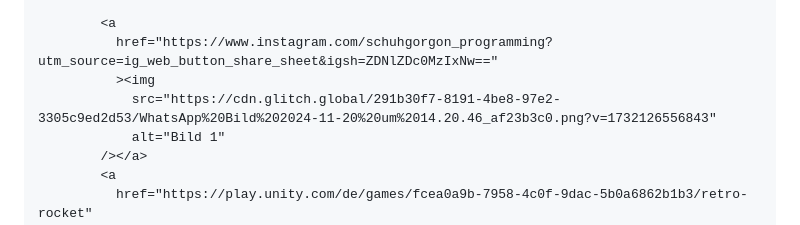
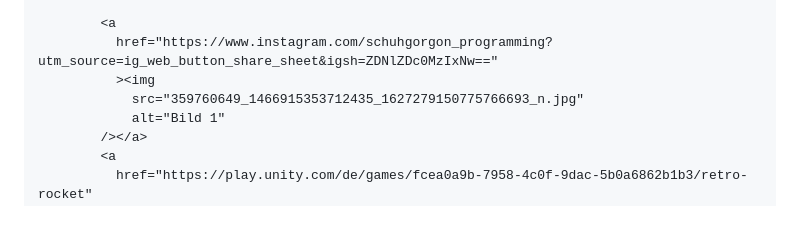
Before and after one commit to Schuhgorgon0/Schuhgorgon0.github.io, a Markdown page: README.md, the part around the change. GitHub-like rendering.

Commit message:
Update image source in README.md

```diff
--- a/README.md
+++ b/README.md
@@ -514,7 +514,7 @@
         <a
           href="https://www.instagram.com/schuhgorgon_programming?utm_source=ig_web_button_share_sheet&igsh=ZDNlZDc0MzIxNw=="
           ><img
-            src="https://cdn.glitch.global/291b30f7-8191-4be8-97e2-3305c9ed2d53/WhatsApp%20Bild%202024-11-20%20um%2014.20.46_af23b3c0.png?v=1732126556843"
+            src="359760649_1466915353712435_1627279150775766693_n.jpg"
             alt="Bild 1"
         /></a>
         <a
```
